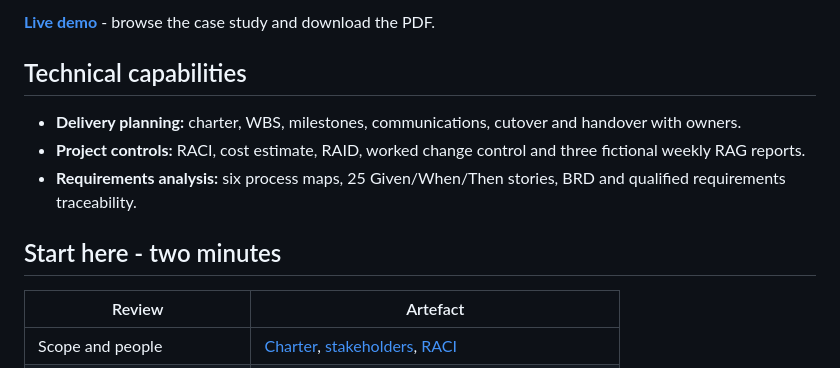
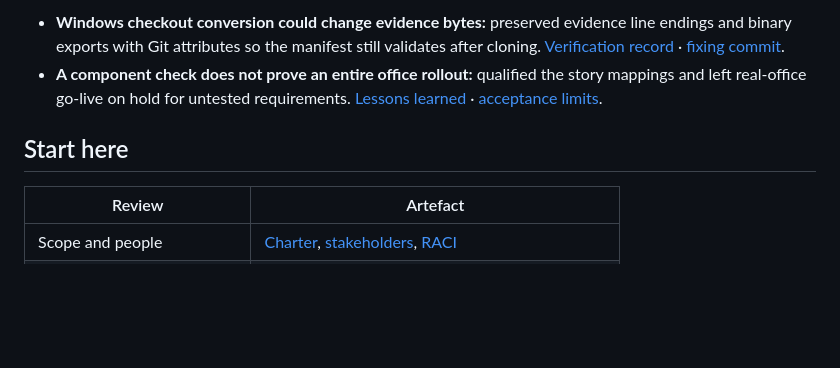
Before and after one commit to iamnajib71/it-rollout-delivery-pack, a Markdown page: README.md, the part around one of its changes. Drawn GitHub-style; blank space fills up the shorter version.

```diff
--- a/README.md
+++ b/README.md
@@ -20,12 +31,8 @@ An IT rollout case study covering delivery planning, change control, requirement
 
-[**Live demo**](https://iamnajib71.github.io/it-rollout-delivery-pack/) - browse the case study and download the PDF.
+- **Windows checkout conversion could change evidence bytes:** preserved evidence line endings and binary exports with Git attributes so the manifest still validates after cloning. [Verification record](docs/verification.md) · [fixing commit](https://github.com/iamnajib71/it-rollout-delivery-pack/commit/db1bb48).
+- **A component check does not prove an entire office rollout:** qualified the story mappings and left real-office go-live on hold for untested requirements. [Lessons learned](closure/lessons-learned.md) · [acceptance limits](business-analysis/brd.md).
 
-## Technical capabilities
-- **Delivery planning:** charter, WBS, milestones, communications, cutover and handover with owners.
-- **Project controls:** RACI, cost estimate, RAID, worked change control and three fictional weekly RAG reports.
-- **Requirements analysis:** six process maps, 25 Given/When/Then stories, BRD and qualified requirements traceability.
-
-## Start here - two minutes
+## Start here
 | Review | Artefact |
 |---|---|
 | Scope and people | [Charter](initiation/charter.md), [stakeholders](initiation/stakeholders.csv), [RACI](initiation/raci-guide.md) |
```
Also changed, not shown: other parts of README.md (+28 -15 lines).
